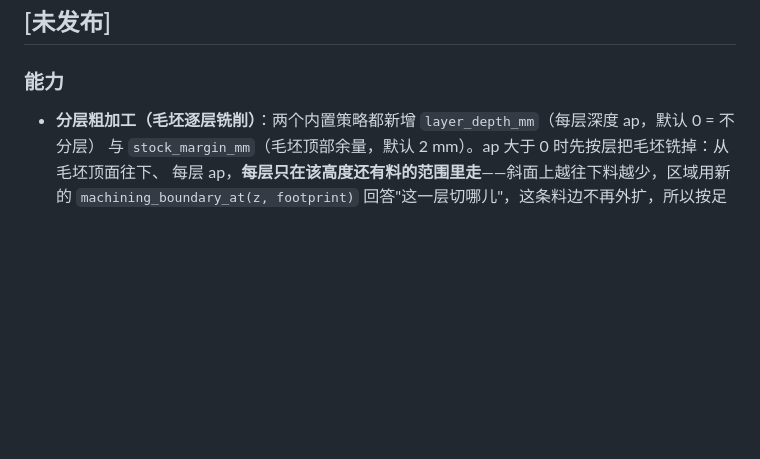
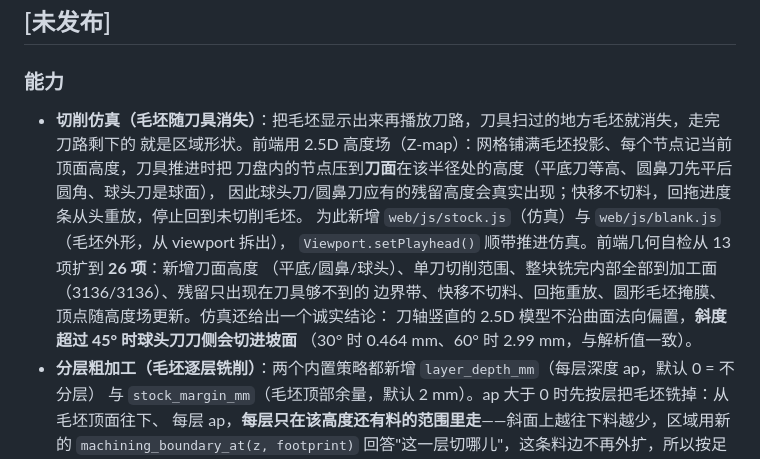
Before and after one commit to large-su/toolpath-lab, a Markdown page: CHANGELOG.md, the part around the change. Drawn GitHub-style; blank space fills up the shorter version.

```diff
--- a/CHANGELOG.md
+++ b/CHANGELOG.md
@@ -6,6 +6,16 @@
 
 ### 能力
 
+- **切削仿真（毛坯随刀具消失）**：把毛坯显示出来再播放刀路，刀具扫过的地方毛坯就消失，走完刀路剩下的
+  就是区域形状。前端用 2.5D 高度场（Z-map）：网格铺满毛坯投影、每个节点记当前顶面高度，刀具推进时把
+  刀盘内的节点压到**刀面**在该半径处的高度（平底刀等高、圆鼻刀先平后圆角、球头刀是球面），
+  因此球头刀/圆鼻刀应有的残留高度会真实出现；快移不切料，回拖进度条从头重放，停止回到未切削毛坯。
+  为此新增 `web/js/stock.js`（仿真）与 `web/js/blank.js`（毛坯外形，从 viewport 拆出），
+  `Viewport.setPlayhead()` 顺带推进仿真。前端几何自检从 13 项扩到 **26 项**：新增刀面高度
+  （平底/圆鼻/球头）、单刀切削范围、整块铣完内部全部到加工面（3136/3136）、残留只出现在刀具够不到的
+  边界带、快移不切料、回拖重放、圆形毛坯掩膜、顶点随高度场更新。仿真还给出一个诚实结论：
+  刀轴竖直的 2.5D 模型不沿曲面法向偏置，**斜度超过 45° 时球头刀刀侧会切进坡面**
+  （30° 时 0.464 mm、60° 时 2.99 mm，与解析值一致）。
 - **分层粗加工（毛坯逐层铣削）**：两个内置策略都新增 `layer_depth_mm`（每层深度 ap，默认 0 = 不分层）
   与 `stock_margin_mm`（毛坯顶部余量，默认 2 mm）。ap 大于 0 时先按层把毛坯铣掉：从毛坯顶面往下、
   每层 ap，**每层只在该高度还有料的范围里走**——斜面上越往下料越少，区域用新的
```
Also changed, not shown: README.md (+5 -0 lines), docs/architecture.md (+15 -0 lines), tools/docs/assets/stock-simulation.png (added), 7 other files.
